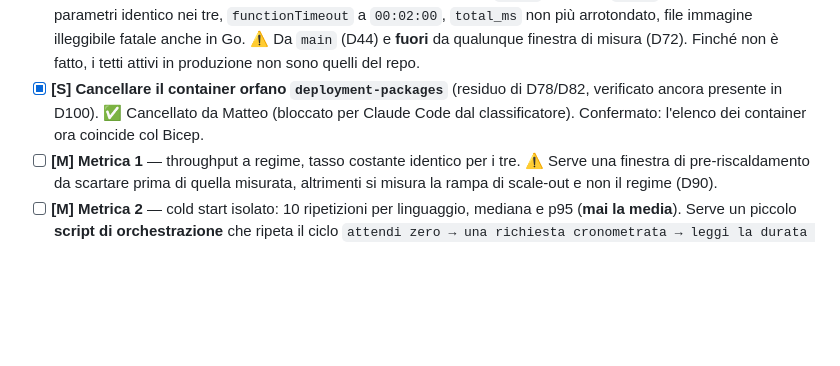
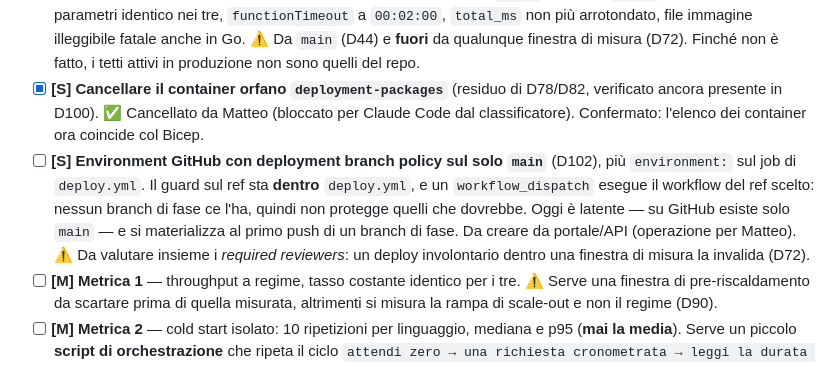
Before and after one commit to matteoninotti/torinodotnet-azure-functions-meetup-demo, a Markdown page: TODO.md, the part around the change. Drawn GitHub-style; blank space fills up the shorter version.

Commit message:
TODO: tracciare l'Environment GitHub con branch policy sul deploy
Il guard sul ref sta dentro deploy.yml, e un workflow_dispatch esegue il
workflow del ref scelto: nessun branch di fase lo contiene. Il vincolo va
dove il contenuto del ref non lo tocca.

Co-Authored-By: Claude Opus 5 <noreply@anthropic.com>

```diff
--- a/TODO.md
+++ b/TODO.md
@@ -108,6 +108,7 @@ Rifiniture al pannello per renderlo più efficace dal vivo. Non tocca il percors
 - [x] **[M] Smoke test del worker Go al carico dei run finali** (D87). ✅ Superato: 601 iterazioni su 601, zero fallimenti lato client e lato server (D91). Spostato qui da Fase 5: ha senso solo quando l'RPS definitivo esiste, cioè dopo la taratura qui sopra — al livello di carico sbagliato non dimostra niente. Se cede, è un artefatto della public preview e non una caratteristica di Go, e va detto così in slide.
 - [ ] **[M] Rideployare i tre worker con le correzioni dell'audit, PRIMA di qualunque misura** (D100). Cinque correzioni vivono dentro i worker e oggi sono solo nel repo: tetti di `count` (≤ 200) e `width` (≤ 4000), parsing dei parametri identico nei tre, `functionTimeout` a `00:02:00`, `total_ms` non più arrotondato, file immagine illeggibile fatale anche in Go. ⚠️ Da `main` (D44) e **fuori** da qualunque finestra di misura (D72). Finché non è fatto, i tetti attivi in produzione non sono quelli del repo.
 - [x] **[S] Cancellare il container orfano `deployment-packages`** (residuo di D78/D82, verificato ancora presente in D100). ✅ Cancellato da Matteo (bloccato per Claude Code dal classificatore). Confermato: l'elenco dei container ora coincide col Bicep.
+- [ ] **[S] Environment GitHub con deployment branch policy sul solo `main`** (D102), più `environment:` sul job di `deploy.yml`. Il guard sul ref sta **dentro** `deploy.yml`, e un `workflow_dispatch` esegue il workflow del ref scelto: nessun branch di fase ce l'ha, quindi non protegge quelli che dovrebbe. Oggi è latente — su GitHub esiste solo `main` — e si materializza al primo push di un branch di fase. Da creare da portale/API (operazione per Matteo). ⚠️ Da valutare insieme i *required reviewers*: un deploy involontario dentro una finestra di misura la invalida (D72).
 - [ ] **[M] Metrica 1** — throughput a regime, tasso costante identico per i tre. ⚠️ Serve una finestra di pre-riscaldamento da scartare prima di quella misurata, altrimenti si misura la rampa di scale-out e non il regime (D90).
 - [ ] **[M] Metrica 2** — cold start isolato: 10 ripetizioni per linguaggio, mediana e p95 (**mai la media**). Serve un piccolo **script di orchestrazione** che ripeta il ciclo `attendi zero → una richiesta cronometrata → leggi la durata server-side`: i pezzi esistono già (`load/scripts/wait-for-zero.sh`, le query in `load/queries/`), manca il ciclo che li mette insieme identico per i tre linguaggi. ⚠️ Costo di agenda: ~5 minuti di attesa per ripetizione, quindi ~2,5 ore per i tre linguaggi (D56).
 - [ ] **[M] Metrica 3** — cold start sotto burst, 3 ripetizioni per linguaggio, percentili secondo per secondo, curve sovrapposte.
```
